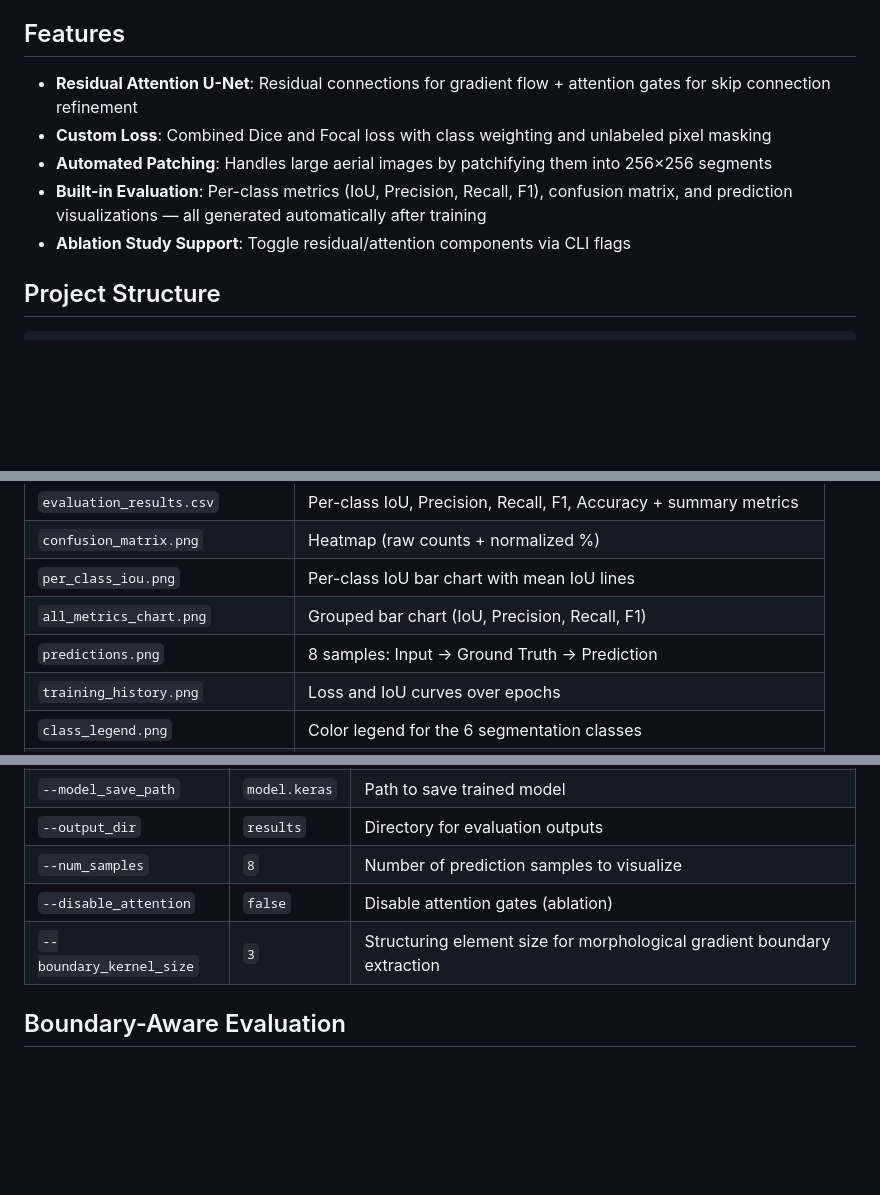
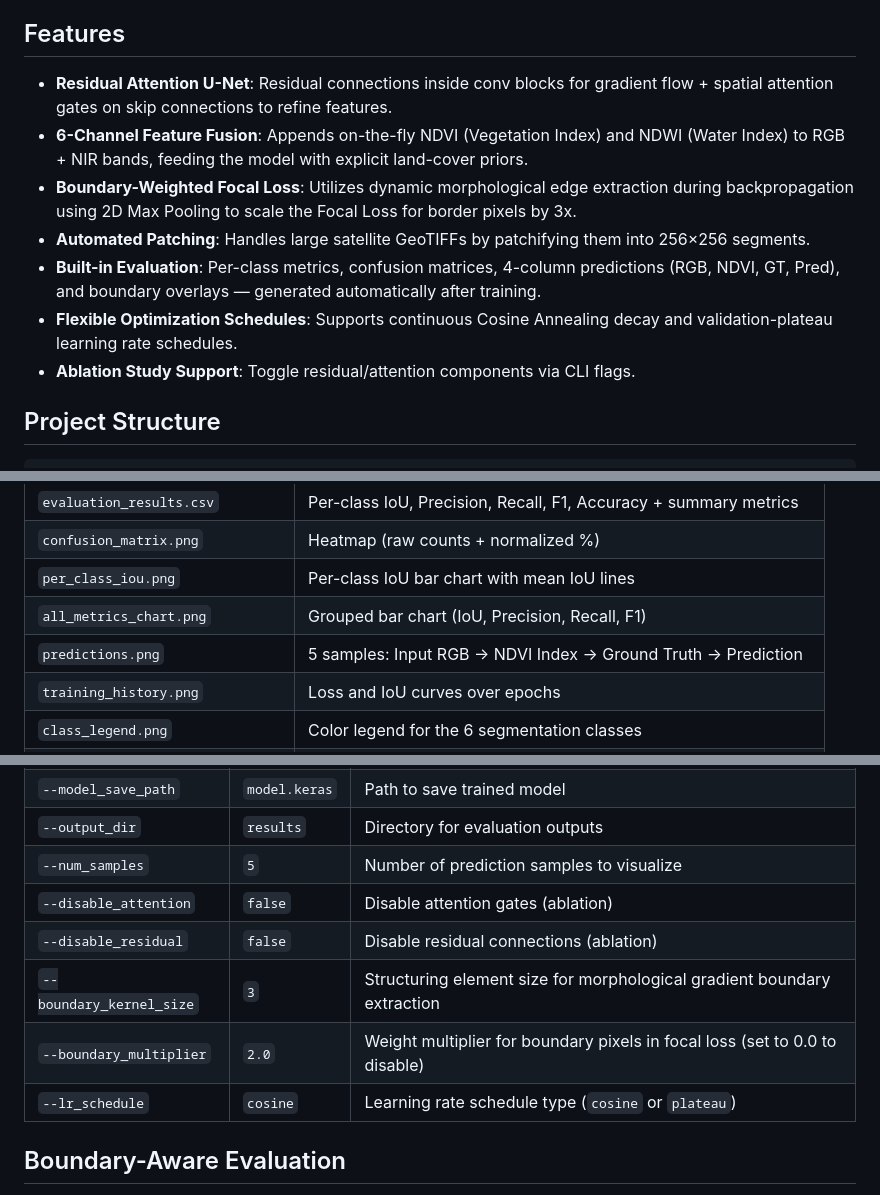
Before and after one commit to ATIK2110018/semantic_segmentation, a Markdown page: README.md, 3 parts joined by grey strips. Rendered like a GitHub page; blank space fills up the shorter version.

Commit message:
update README features, outputs description, and parameters table for Level 1

````diff
--- a/README.md
+++ b/README.md
@@ -3,11 +3,13 @@
 This project implements a **Residual Attention U-Net** for semantic segmentation of aerial imagery using the [Humans in the Loop](https://humansintheloop.org/) dataset. The model combines residual connections and attention gates within a U-Net architecture, trained with a combined Dice + Focal loss.
 
 ## Features
-- **Residual Attention U-Net**: Residual connections for gradient flow + attention gates for skip connection refinement
-- **Custom Loss**: Combined Dice and Focal loss with class weighting and unlabeled pixel masking
-- **Automated Patching**: Handles large aerial images by patchifying them into 256×256 segments
-- **Built-in Evaluation**: Per-class metrics (IoU, Precision, Recall, F1), confusion matrix, and prediction visualizations — all generated automatically after training
-- **Ablation Study Support**: Toggle residual/attention components via CLI flags
+- **Residual Attention U-Net**: Residual connections inside conv blocks for gradient flow + spatial attention gates on skip connections to refine features.
+- **6-Channel Feature Fusion**: Appends on-the-fly NDVI (Vegetation Index) and NDWI (Water Index) to RGB + NIR bands, feeding the model with explicit land-cover priors.
+- **Boundary-Weighted Focal Loss**: Utilizes dynamic morphological edge extraction during backpropagation using 2D Max Pooling to scale the Focal Loss for border pixels by 3x.
+- **Automated Patching**: Handles large satellite GeoTIFFs by patchifying them into 256×256 segments.
+- **Built-in Evaluation**: Per-class metrics, confusion matrices, 4-column predictions (RGB, NDVI, GT, Pred), and boundary overlays — generated automatically after training.
+- **Flexible Optimization Schedules**: Supports continuous Cosine Annealing decay and validation-plateau learning rate schedules.
+- **Ablation Study Support**: Toggle residual/attention components via CLI flags.
 
 ## Project Structure
 ```
@@ -98,7 +100,7 @@ After each run, the `--output_dir` will contain:
 | `confusion_matrix.png` | Heatmap (raw counts + normalized %) |
 | `per_class_iou.png` | Per-class IoU bar chart with mean IoU lines |
 | `all_metrics_chart.png` | Grouped bar chart (IoU, Precision, Recall, F1) |
-| `predictions.png` | 8 samples: Input → Ground Truth → Prediction |
+| `predictions.png` | 5 samples: Input RGB → NDVI Index → Ground Truth → Prediction |
 | `training_history.png` | Loss and IoU curves over epochs |
 | `class_legend.png` | Color legend for the 6 segmentation classes |
 | `boundary_results_global.csv` | Global BF-score, Boundary IoU, Boundary Precision/Recall |
@@ -121,9 +123,12 @@ After each run, the `--output_dir` will contain:
 | `--patience` | `30` | Early stopping patience |
 | `--model_save_path` | `model.keras` | Path to save trained model |
 | `--output_dir` | `results` | Directory for evaluation outputs |
-| `--num_samples` | `8` | Number of prediction samples to visualize |
+| `--num_samples` | `5` | Number of prediction samples to visualize |
 | `--disable_attention` | `false` | Disable attention gates (ablation) |
+| `--disable_residual` | `false` | Disable residual connections (ablation) |
 | `--boundary_kernel_size` | `3` | Structuring element size for morphological gradient boundary extraction |
+| `--boundary_multiplier` | `2.0` | Weight multiplier for boundary pixels in focal loss (set to 0.0 to disable) |
+| `--lr_schedule` | `cosine` | Learning rate schedule type (`cosine` or `plateau`) |
 
 ## Boundary-Aware Evaluation
 
````
